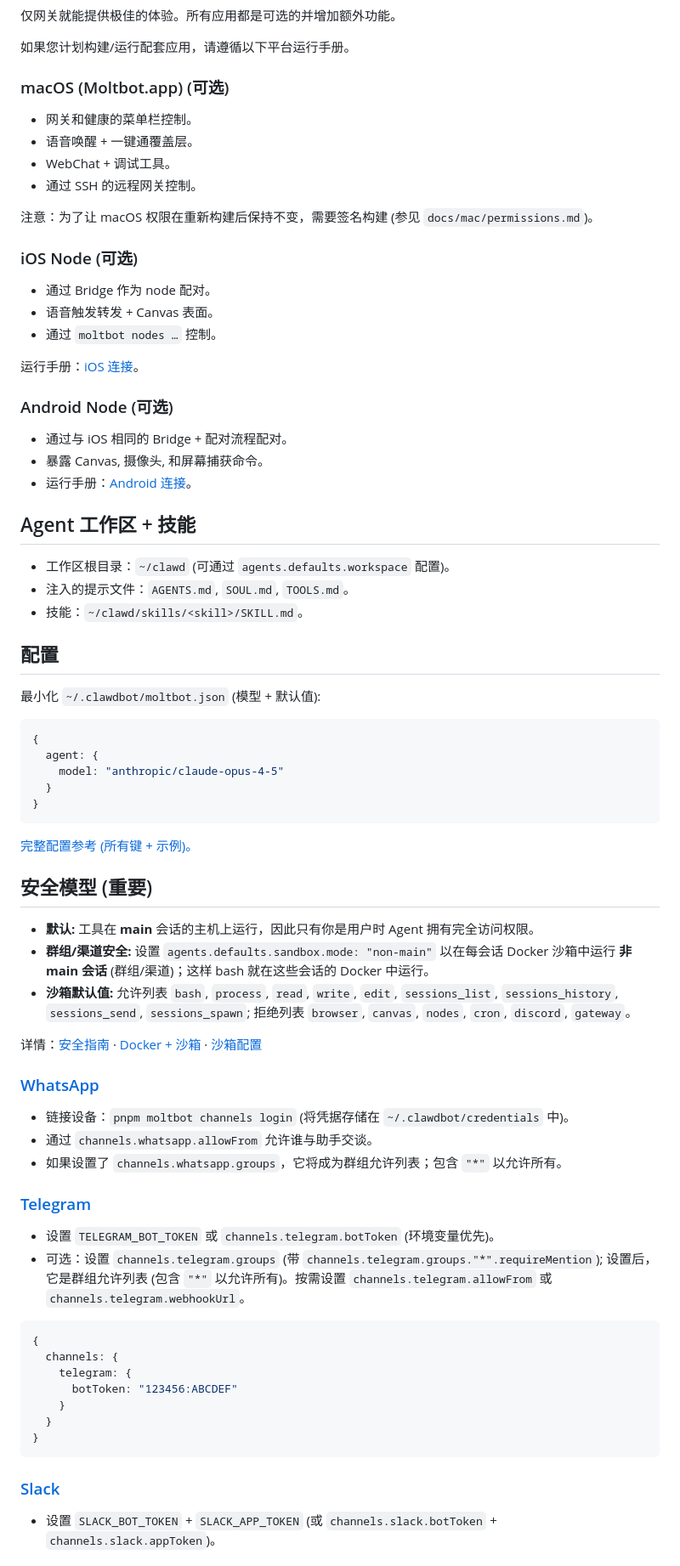
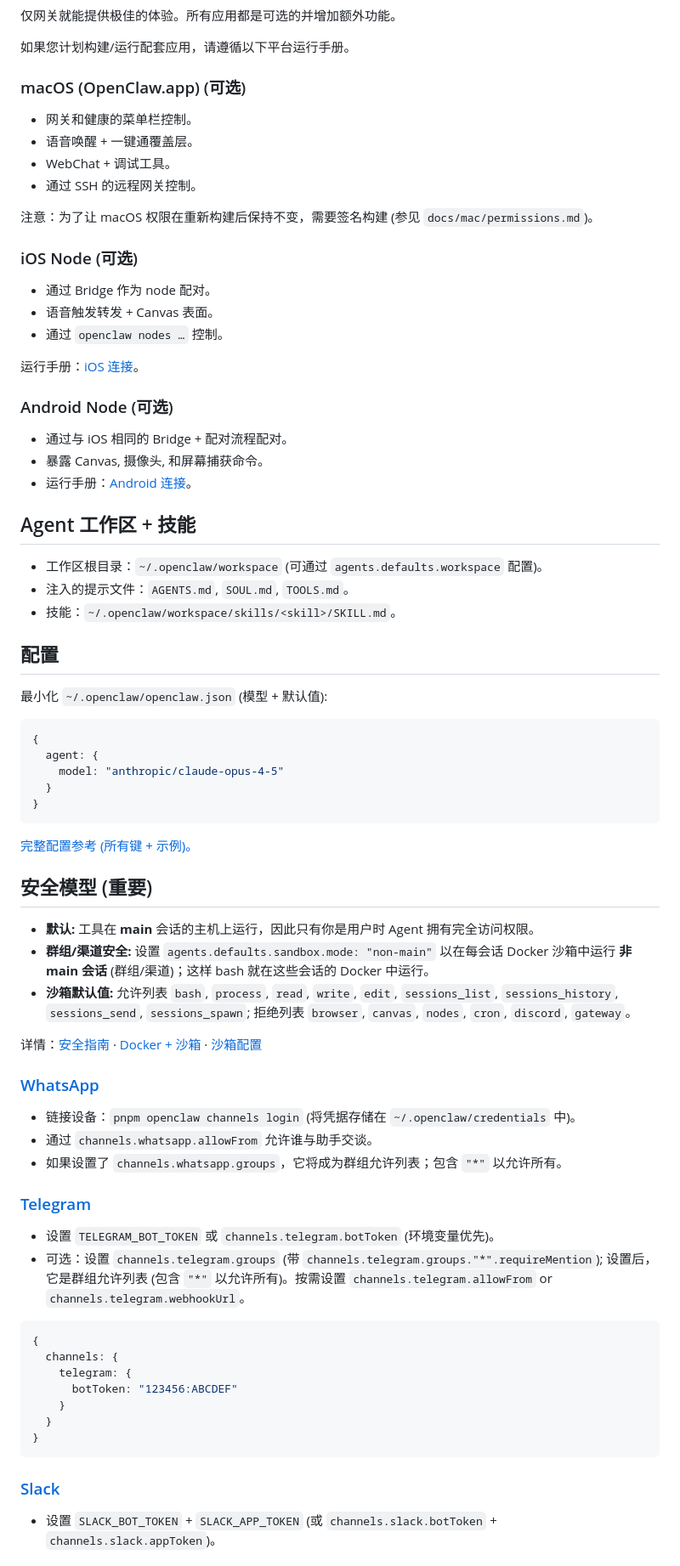
Before and after one commit to bbylw/moltbot-cn, a Markdown page: README.md, the part around one of its changes. Shown at 85% size. GitHub-like rendering.

````diff
--- a/README.md
+++ b/README.md
@@ -272,7 +273,7 @@ ClawdHub 是一个极简的技能注册表。启用 ClawdHub 后，Agent 可以
 
 如果您计划构建/运行配套应用，请遵循以下平台运行手册。
 
-### macOS (Moltbot.app) (可选)
+### macOS (OpenClaw.app) (可选)
 
 - 网关和健康的菜单栏控制。
 - 语音唤醒 + 一键通覆盖层。
@@ -285,5 +286,5 @@ ClawdHub 是一个极简的技能注册表。启用 ClawdHub 后，Agent 可以
 
 - 通过 Bridge 作为 node 配对。
 - 语音触发转发 + Canvas 表面。
-- 通过 `moltbot nodes …` 控制。
+- 通过 `openclaw nodes …` 控制。
 
@@ -297,13 +298,13 @@ ClawdHub 是一个极简的技能注册表。启用 ClawdHub 后，Agent 可以
 
 ## Agent 工作区 + 技能
 
-- 工作区根目录：`~/clawd` (可通过 `agents.defaults.workspace` 配置)。
+- 工作区根目录：`~/.openclaw/workspace` (可通过 `agents.defaults.workspace` 配置)。
 - 注入的提示文件：`AGENTS.md`, `SOUL.md`, `TOOLS.md`。
-- 技能：`~/clawd/skills/<skill>/SKILL.md`。
+- 技能：`~/.openclaw/workspace/skills/<skill>/SKILL.md`。
 
 ## 配置
 
-最小化 `~/.clawdbot/moltbot.json` (模型 + 默认值):
+最小化 `~/.openclaw/openclaw.json` (模型 + 默认值):
 
 ```json5
 {
@@ -327,5 +328,5 @@ ClawdHub 是一个极简的技能注册表。启用 ClawdHub 后，Agent 可以
 
-- 链接设备：`pnpm moltbot channels login` (将凭据存储在 `~/.clawdbot/credentials` 中)。
+- 链接设备：`pnpm openclaw channels login` (将凭据存储在 `~/.openclaw/credentials` 中)。
 - 通过 `channels.whatsapp.allowFrom` 允许谁与助手交谈。
 - 如果设置了 `channels.whatsapp.groups`，它将成为群组允许列表；包含 `"*"` 以允许所有。
 
@@ -333,6 +334,6 @@ ClawdHub 是一个极简的技能注册表。启用 ClawdHub 后，Agent 可以
 
 - 设置 `TELEGRAM_BOT_TOKEN` 或 `channels.telegram.botToken` (环境变量优先)。
-- 可选：设置 `channels.telegram.groups` (带 `channels.telegram.groups."*".requireMention`); 设置后，它是群组允许列表 (包含 `"*"` 以允许所有)。按需设置 `channels.telegram.allowFrom` 或 `channels.telegram.webhookUrl`。
+- 可选：设置 `channels.telegram.groups` (带 `channels.telegram.groups."*".requireMention`); 设置后，它是群组允许列表 (包含 `"*"` 以允许所有)。按需设置 `channels.telegram.allowFrom` or `channels.telegram.webhookUrl`。
 
 ```json5
 {
````
Also changed, not shown: other parts of README.md (+143 -145 lines).
